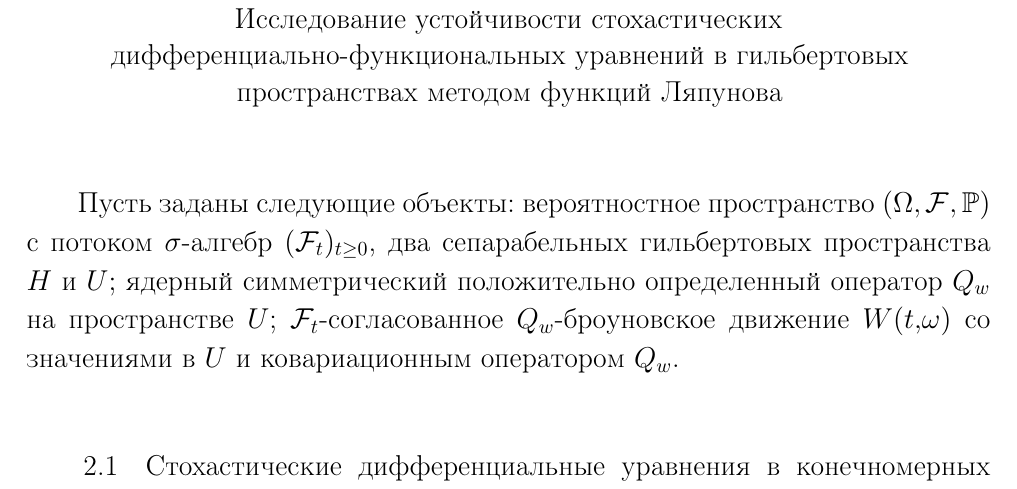
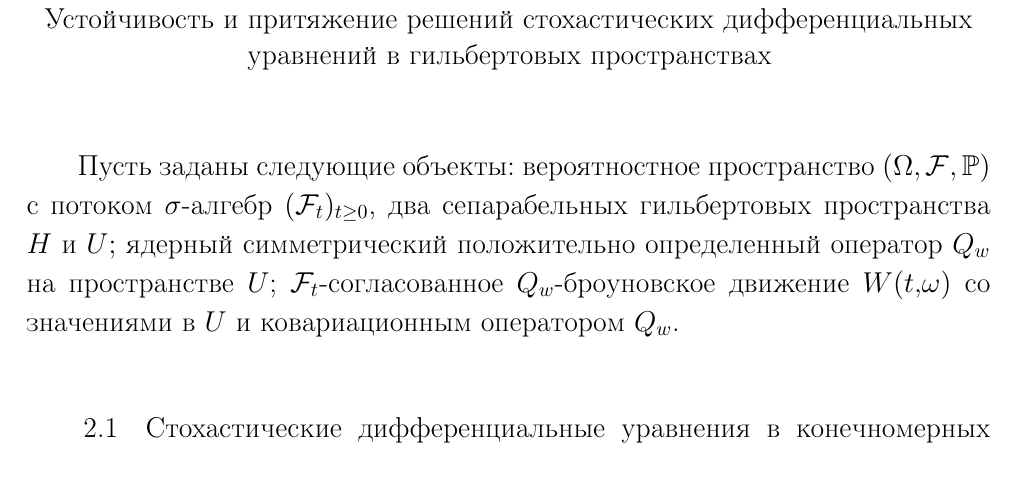
Before and after one commit to IlyaKachan/thesis, a LaTeX thesis (src/thesis.tex, which reads src/chapter_2.tex): part of page 34 of 128, cut at the place of the change. Compiled offline with pdfLaTeX; the source files are stored in an older character set and shown here as Unicode; a LaTeX package or settings file that is missing is left out.

Commit message:
chapter 2 renaming

```diff
--- a/src/chapter_2.tex
+++ b/src/chapter_2.tex
@@ -2,15 +2,14 @@
 \refstepcounter{section}
 \section*{
     \MakeUppercase{Глава \arabic{section}}\\
-    \MakeUppercase{Исследование устойчивости стохастических
-    дифференциально-функциональных уравнений в гильбертовых пространствах
-    методом функций Ляпунова}
+    \MakeUppercase{Устойчивость и притяжение решений стохастических
+    дифференциальных уравнений в гильбертовых пространствах}
     }
 \end{center}
 \addcontentsline{toc}{chapter}{
-    ГЛАВА \arabic{section}.\quad ИССЛЕДОВАНИЕ УСТОЙЧИВОСТИ СТОХАСТИЧЕСКИХ
-    ДИФФЕРЕНЦИАЛЬНО-ФУНКЦИОНАЛЬНЫХ УРАВНЕНИЙ В ГИЛЬБЕРТОВЫХ ПРОСТРАНСТВАХ
-    МЕТОДОМ ФУНКЦИЙ ЛЯПУНОВА
+    ГЛАВА \arabic{section}.\quad УСТОЙЧИВОСТЬ И ПРИТЯЖЕНИЕ РЕШЕНИЙ
+    СТОХАСТИЧЕСКИХ ДИФФЕРЕНЦИАЛЬНЫХ УРАВНЕНИЙ
+    В ГИЛЬБЕРТОВЫХ ПРОСТРАНСТВАХ
     }
 
 
```
Also changed, not shown: src/thesis.pdf.
